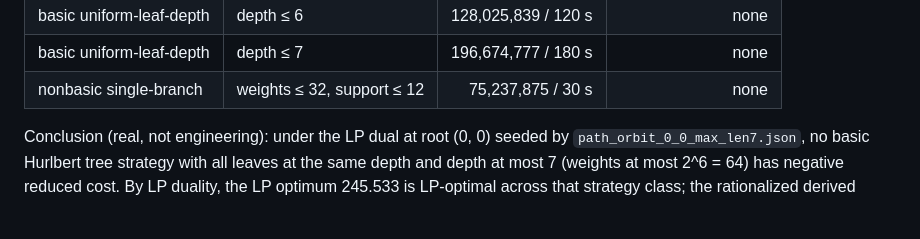
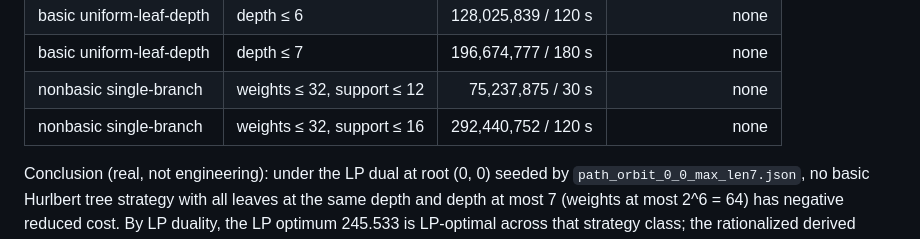
Before and after one commit to mlelarge/graph-conjectures, a Markdown page: PEBBLING_LP_IMPROVEMENT_LOG.md, the part around the change. GitHub-like rendering; blank space fills up the shorter version.

Commit message:
pebbling: extend nonbasic negative result to support 16
Nonbasic single-branch pricing at root (0, 0) seed with weights up to
32 and support up to 16: 292,440,752 nodes explored in 120 s, NO
negative-reduced-cost column found.

Strengthens the (0, 0) negative-result table:

  basic uniform-leaf-depth, depth <= 7:  196 M nodes, no improvement
  nonbasic single-branch, support <= 12:  75 M nodes, no improvement
  nonbasic single-branch, support <= 16: 292 M nodes, no improvement

Co-Authored-By: Claude Opus 4.7 (1M context) <noreply@anthropic.com>

```diff
--- a/PEBBLING_LP_IMPROVEMENT_LOG.md
+++ b/PEBBLING_LP_IMPROVEMENT_LOG.md
@@ -128,6 +128,7 @@ this LP's dual:
 | basic uniform-leaf-depth | depth ≤ 6 | 128,025,839 / 120 s | none |
 | basic uniform-leaf-depth | depth ≤ 7 | 196,674,777 / 180 s | none |
 | nonbasic single-branch | weights ≤ 32, support ≤ 12 | 75,237,875 / 30 s | none |
+| nonbasic single-branch | weights ≤ 32, support ≤ 16 | 292,440,752 / 120 s | none |
 
 Conclusion (real, not engineering): under the LP dual at root (0, 0)
 seeded by `path_orbit_0_0_max_len7.json`, no basic Hurlbert tree
```
